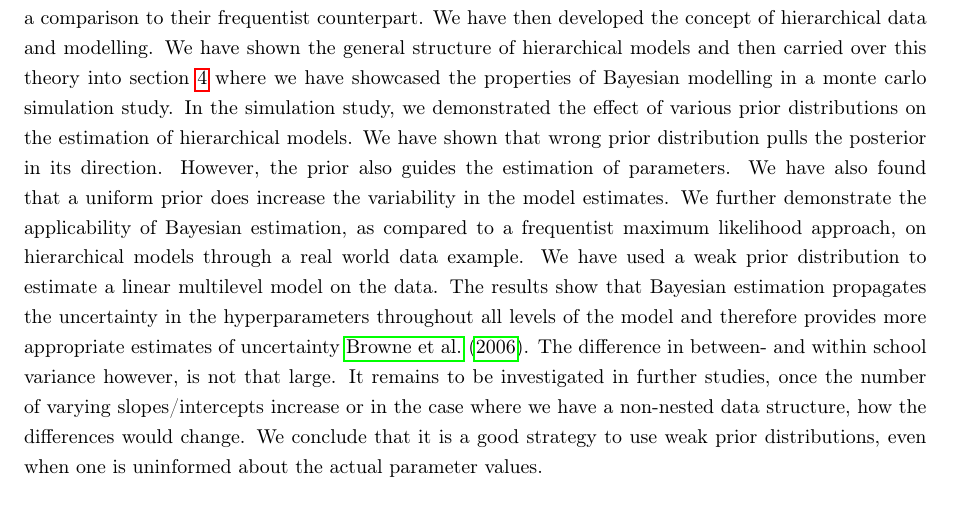
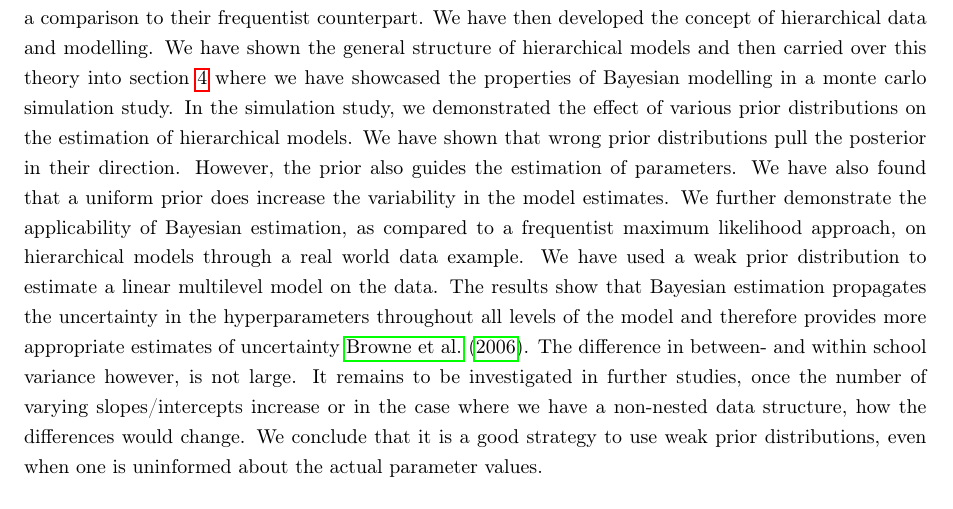
Before and after one commit to timmens/bayesian-hierarchical-models, a LaTeX paper (MANUSCRIPT/main.tex, which reads MANUSCRIPT/ch5.tex): part of page 26 of 40, cut so that both start at the same text. Compiled offline with pdfLaTeX.

Commit message:
Final Version.

```diff
--- a/MANUSCRIPT/ch5.tex
+++ b/MANUSCRIPT/ch5.tex
@@ -1,3 +1,3 @@
 \section{Conclusion}
-In this term paper, we have introduced the core topics of Bayesian statistics and provided, where possible, a comparison to their frequentist counterpart. We have then developed the concept of hierarchical data and modelling. We have shown the general structure of hierarchical  models and then carried over this theory into section \ref{sec:monte_carlo} where we have showcased the properties of Bayesian modelling in a monte carlo simulation study. In the simulation study, we demonstrated the effect of various prior distributions on the estimation of hierarchical models. We have shown that wrong prior distribution pulls the posterior in its direction. However, the prior also guides the estimation of parameters. We have also found that a uniform prior does increase the variability in the model estimates.
-We further demonstrate the applicability of Bayesian estimation, as compared to a frequentist maximum likelihood approach, on hierarchical models through a real world data example. We have used a weak prior distribution to estimate a linear multilevel model on the data.  The results show that Bayesian estimation propagates the uncertainty in the hyperparameters throughout all levels of the model and therefore provides more appropriate estimates of uncertainty \cite{browne2006comparison}. The difference in between- and within school variance however, is not that large. It remains to be investigated in further studies, once the number of varying slopes/intercepts increase or in the case where we have a non-nested data structure,  how the differences would change. We conclude that it is a good strategy to use weak prior distributions, even when one is uninformed about the actual parameter values.
+In this term paper, we have introduced the core topics of Bayesian statistics and provided, where possible, a comparison to their frequentist counterpart. We have then developed the concept of hierarchical data and modelling. We have shown the general structure of hierarchical  models and then carried over this theory into section \ref{sec:monte_carlo} where we have showcased the properties of Bayesian modelling in a monte carlo simulation study. In the simulation study, we demonstrated the effect of various prior distributions on the estimation of hierarchical models. We have shown that wrong prior distributions pull the posterior in their direction. However, the prior also guides the estimation of parameters. We have also found that a uniform prior does increase the variability in the model estimates.
+We further demonstrate the applicability of Bayesian estimation, as compared to a frequentist maximum likelihood approach, on hierarchical models through a real world data example. We have used a weak prior distribution to estimate a linear multilevel model on the data.  The results show that Bayesian estimation propagates the uncertainty in the hyperparameters throughout all levels of the model and therefore provides more appropriate estimates of uncertainty \cite{browne2006comparison}. The difference in between- and within school variance however, is not large. It remains to be investigated in further studies, once the number of varying slopes/intercepts increase or in the case where we have a non-nested data structure,  how the differences would change. We conclude that it is a good strategy to use weak prior distributions, even when one is uninformed about the actual parameter values.
--- a/MANUSCRIPT/main.tex
+++ b/MANUSCRIPT/main.tex
@@ -46,6 +46,7 @@
 \input{ch3}
 \input{ch4}
 \input{ch5}
+\newpage
 \bibliographystyle{chicago}
 \bibliography{bibliography}
 \appendix
```
Also changed, not shown: MANUSCRIPT/ch4.tex (+1 -1 lines).
